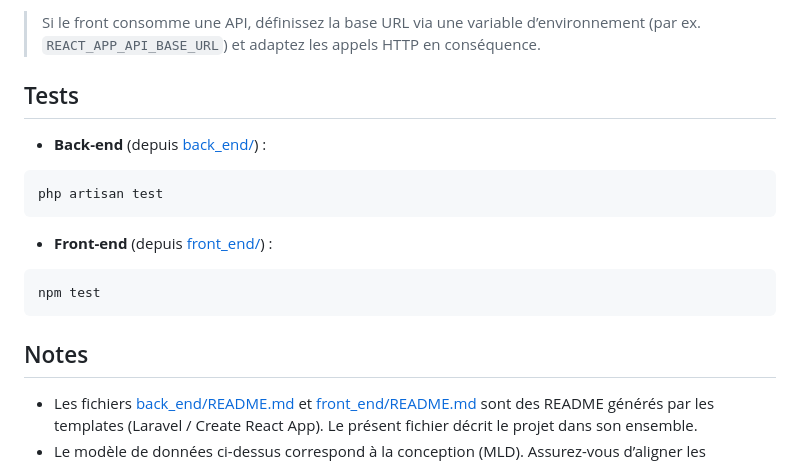
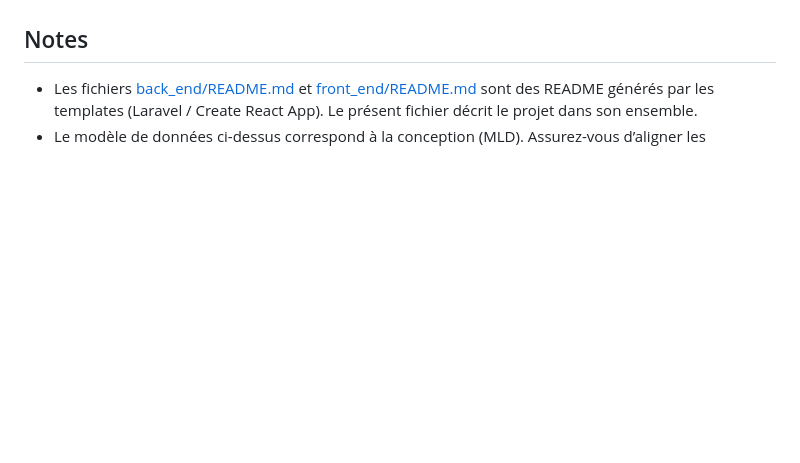
Before and after one commit to AmineAbl/gestion_atelier_mecanique, a Markdown page: README.md, the part around one of its changes. Drawn GitHub-style; blank space fills up the shorter version.

Commit message:
Change image format and clean up README
Updated image format and removed quick start section.

````diff
--- a/README.md
+++ b/README.md
@@ -162,18 +74,3 @@ npm start
-> Si le front consomme une API, définissez la base URL via une variable d’environnement (par ex. `REACT_APP_API_BASE_URL`) et adaptez les appels HTTP en conséquence.
-
-## Tests
-
-- **Back-end** (depuis [back_end/](back_end/)) :
-
-```bash
-php artisan test
-```
-
-- **Front-end** (depuis [front_end/](front_end/)) :
-
-```bash
-npm test
-```
 
 ## Notes
 
````
Also changed, not shown: other parts of README.md (+1 -89 lines).
